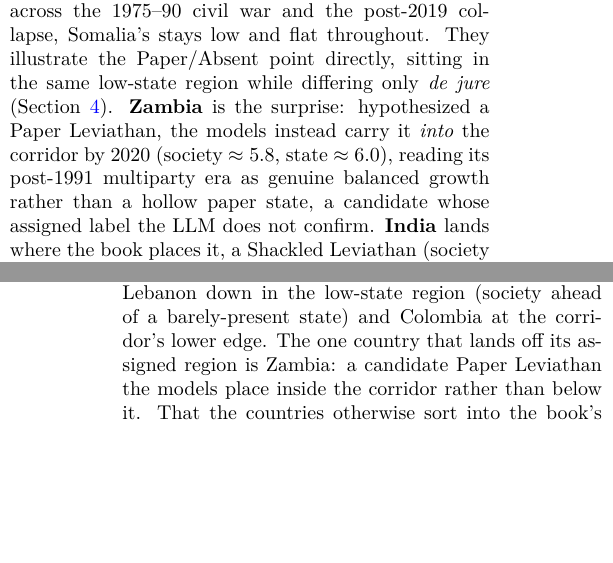
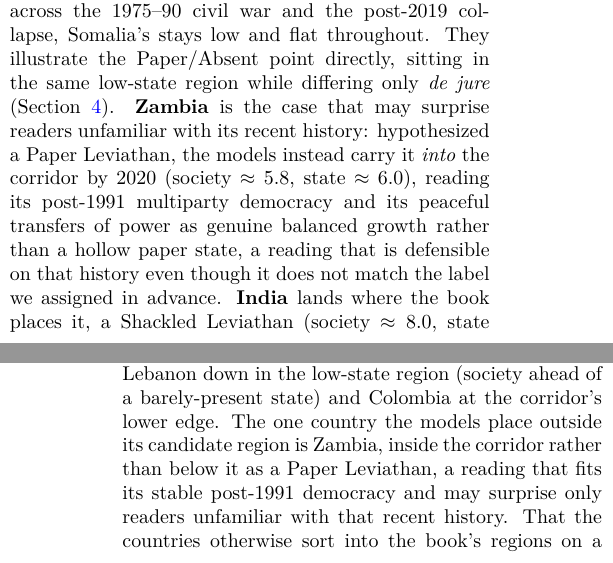
Before and after one commit to esonghori/visualize_narrow_corridor_with_ai, a LaTeX paper (paper/main.tex): two parts of the columns of pages 4 and 5 of 15, joined at a grey line, cut so that both start at the same text, the shorter picture padded with empty space. Compiled offline with pdfLaTeX.

Commit message:
Reframe Zambia: surprising to readers unfamiliar with its recent history, not a "miss"
Zambia's in-corridor placement is defensible given its stable post-1991 multiparty
democracy; reword thread and paper (5.1, 5.3) to say it may surprise readers who
don't know that history, rather than framing it as an error to disclose.

Co-Authored-By: Claude Opus 4.8 (1M context) <noreply@anthropic.com>
Claude-Session: https://claude.ai/code/session_01SrV3E8eRghKw3ovB913eBm

```diff
--- a/paper/main.tex
+++ b/paper/main.tex
@@ -364,11 +364,12 @@ a society outrunning a state that is barely present: Lebanon's state erodes
 across the 1975--90 civil war and the post-2019 collapse, Somalia's stays low and
 flat throughout. They illustrate the Paper/Absent point directly, sitting in the
 same low-state region while differing only \emph{de jure}
-(Section~\ref{sec:setup}). \textbf{Zambia} is the surprise: hypothesized a Paper
-Leviathan, the models instead carry it \emph{into} the corridor by 2020 (society
-$\approx5.8$, state $\approx6.0$), reading its post-1991 multiparty era as genuine
-balanced growth rather than a hollow paper state, a candidate whose assigned label
-the LLM does not confirm. \textbf{India} lands where the book places it, a
+(Section~\ref{sec:setup}). \textbf{Zambia} is the case that may surprise readers unfamiliar with its recent
+history: hypothesized a Paper Leviathan, the models instead carry it \emph{into}
+the corridor by 2020 (society $\approx5.8$, state $\approx6.0$), reading its
+post-1991 multiparty democracy and its peaceful transfers of power as genuine
+balanced growth rather than a hollow paper state, a reading that is defensible on
+that history even though it does not match the label we assigned in advance. \textbf{India} lands where the book places it, a
 Shackled Leviathan (society $\approx8.0$, state $\approx8.5$): a strong colonial
 state in 1885 that its society gradually catches and checks, ending high on both
 axes. Long diagonal runs mark co-growth; tight loops mark oscillation in contested
@@ -451,9 +452,10 @@ Shackled cases (UK, France, the US, and India) climb the diagonal into the
 strong-both upper-right, and the weak-state cases fall below and left of the
 corridor, the Congo, Somalia, and Lebanon down in the low-state region (society
 ahead of a barely-present state) and Colombia at the corridor's lower edge.
-The one country that lands off its assigned region is Zambia: a candidate Paper
-Leviathan the models place inside the corridor rather than below it. That the
-countries otherwise sort
+The one country the models place outside its candidate region is Zambia, inside
+the corridor rather than below it as a Paper Leviathan, a reading that fits its
+stable post-1991 democracy and may surprise only readers unfamiliar with that
+recent history. That the countries otherwise sort
 into the book's regions on a single common scale is evidence the rubric transports
 across countries well enough for a joint reading. It is not proof: the shared
 training-data biases that may inflate a score could do so consistently across
```
Also changed, not shown: thread/THREAD.md (+1 -1 lines), paper/main.pdf.
